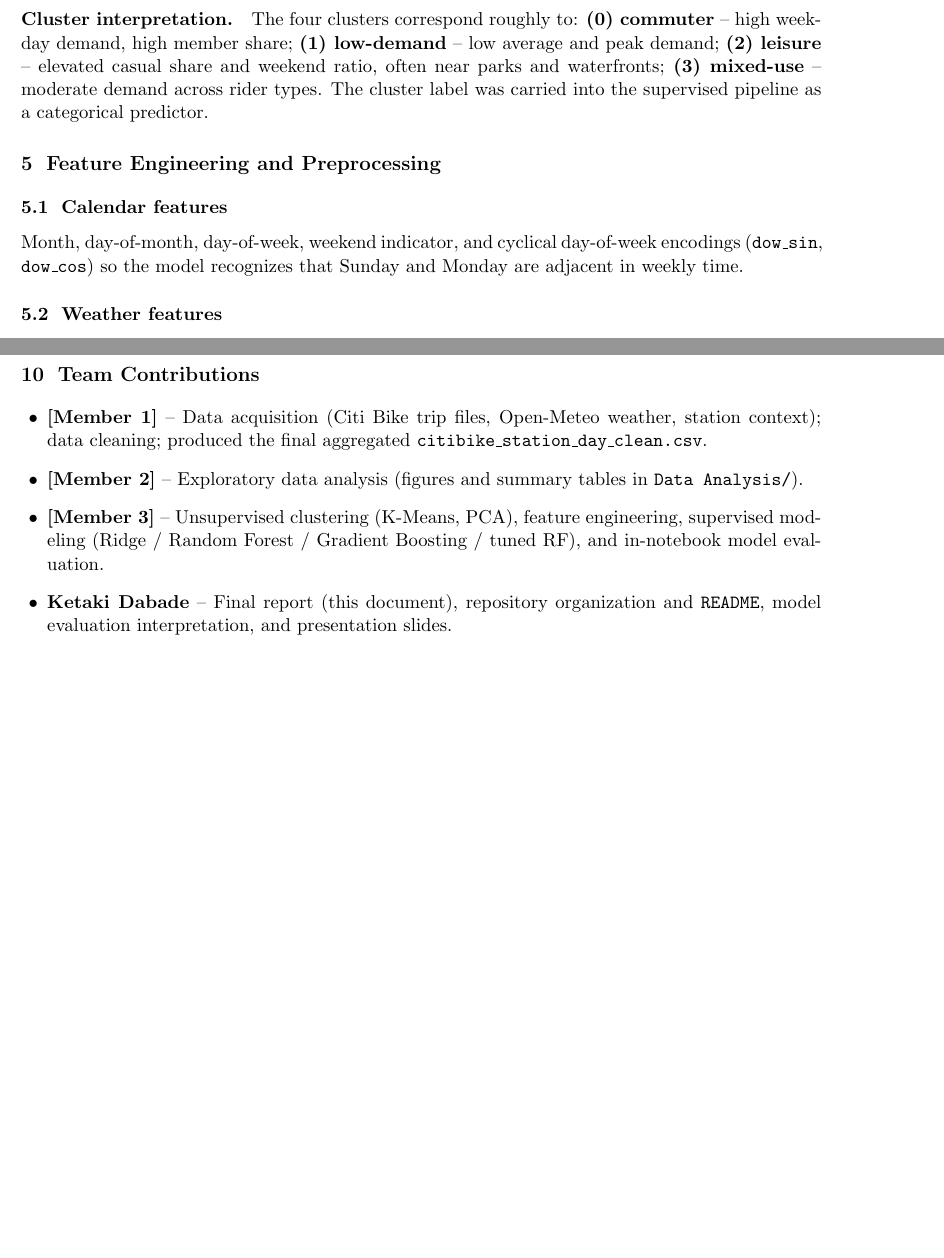
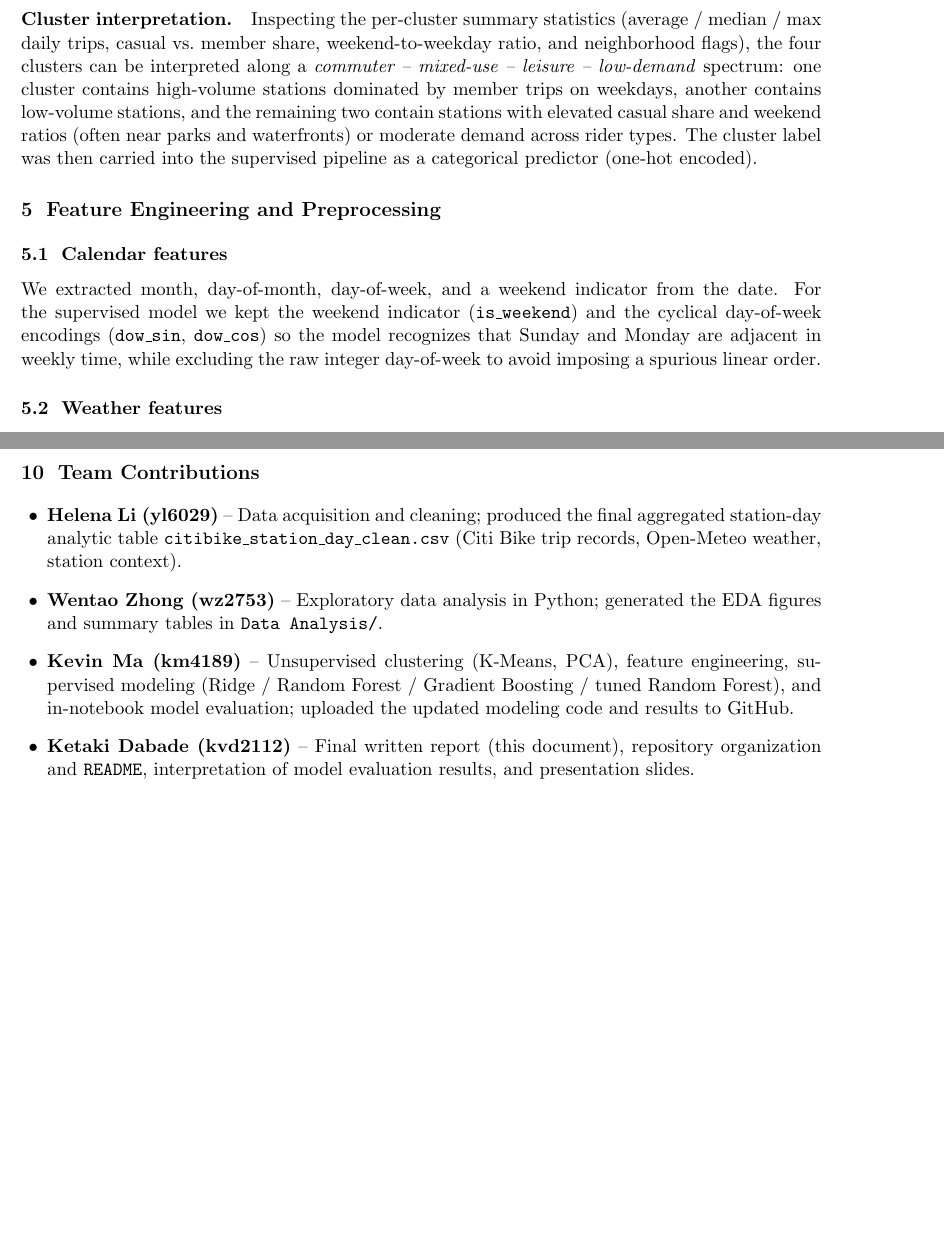
Before and after one commit to Helenaliyz/5243Project4, a LaTeX paper (REPORT.tex): two parts of pages 4 and 7 of 7 before the commit and two parts of pages 6 and 9 of 9 after it, joined at a grey line, cut at the place of the change, the shorter picture padded with empty space. Compiled offline with pdfLaTeX.

Commit message:
Fill in real teammate names; tighten report accuracy
- Add Helena Li, Wentao Zhong, Kevin Ma, Ketaki Dabade
  with UNIs in title block, README, and contributions
  section.
- Use \graphicspath instead of escaped-space image paths
  so pdflatex builds cleanly.
- Soften cluster naming to reflect what the notebook
  actually shows (interpretation, not assertion).
- Clarify which calendar features actually feed the
  supervised model vs. which are only computed.

```diff
--- a/REPORT.tex
+++ b/REPORT.tex
@@ -10,6 +10,9 @@
 \usepackage{enumitem}
 \usepackage{amsmath}
 \usepackage{titlesec}
+\usepackage{grffile}
+
+\graphicspath{{./Data Analysis/}}
 
 \hypersetup{colorlinks=true, linkcolor=blue, urlcolor=blue}
 \titleformat{\section}{\large\bfseries}{\thesection}{0.6em}{}
@@ -17,7 +20,9 @@
 
 \title{\textbf{Predicting Daily Station-Level Citi Bike Demand:\\
 An End-to-End Machine Learning Pipeline}}
-\author{Project 4 -- STAT GR5243 \\ Team Members: [Member 1], [Member 2], [Member 3], Ketaki Dabade}
+\author{Project 4 -- STAT GR5243 \\
+Team Members: Helena Li (yl6029), Wentao Zhong (wz2753),\\
+Kevin Ma (km4189), Ketaki Dabade (kvd2112)}
 \date{May 5, 2026}
 
 \begin{document}
@@ -208,21 +213,25 @@ within-cluster compactness, then visualized clusters in 2D using PCA on the
 scaled feature matrix.
 
 \paragraph{Cluster interpretation.}
-The four clusters correspond roughly to:
-\textbf{(0) commuter} -- high weekday demand, high member share;
-\textbf{(1) low-demand} -- low average and peak demand;
-\textbf{(2) leisure} -- elevated casual share and weekend ratio, often near
-parks and waterfronts;
-\textbf{(3) mixed-use} -- moderate demand across rider types.
-The cluster label was carried into the supervised pipeline as a categorical
-predictor.
+Inspecting the per-cluster summary statistics
+(average / median / max daily trips, casual vs.\ member share, weekend-to-weekday
+ratio, and neighborhood flags), the four clusters can be interpreted along a
+\emph{commuter -- mixed-use -- leisure -- low-demand} spectrum: one cluster
+contains high-volume stations dominated by member trips on weekdays, another
+contains low-volume stations, and the remaining two contain stations with
+elevated casual share and weekend ratios (often near parks and waterfronts) or
+moderate demand across rider types. The cluster label was then carried into the
+supervised pipeline as a categorical predictor (one-hot encoded).
 
 \section{Feature Engineering and Preprocessing}
 
 \subsection{Calendar features}
-Month, day-of-month, day-of-week, weekend indicator, and cyclical day-of-week
-encodings (\texttt{dow\_sin}, \texttt{dow\_cos}) so the model recognizes that
-Sunday and Monday are adjacent in weekly time.
+We extracted month, day-of-month, day-of-week, and a weekend indicator from
+the date. For the supervised model we kept the weekend indicator
+(\texttt{is\_weekend}) and the cyclical day-of-week encodings
+(\texttt{dow\_sin}, \texttt{dow\_cos}) so the model recognizes that Sunday and
+Monday are adjacent in weekly time, while excluding the raw integer
+day-of-week to avoid imposing a spurious linear order.
 
 \subsection{Weather features}
 In addition to raw temperature, precipitation, and wind, we added binary
@@ -409,17 +418,22 @@ See \texttt{README.md} for environment setup and run instructions.
 \section{Team Contributions}
 
 \begin{itemize}[leftmargin=1.4em]
-  \item \textbf{[Member 1]} -- Data acquisition (Citi Bike trip files,
-        Open-Meteo weather, station context); data cleaning; produced the
-        final aggregated \texttt{citibike\_station\_day\_clean.csv}.
-  \item \textbf{[Member 2]} -- Exploratory data analysis (figures and
-        summary tables in \texttt{Data Analysis/}).
-  \item \textbf{[Member 3]} -- Unsupervised clustering (K-Means, PCA),
-        feature engineering, supervised modeling (Ridge / Random Forest /
-        Gradient Boosting / tuned RF), and in-notebook model evaluation.
-  \item \textbf{Ketaki Dabade} -- Final report (this document), repository
-        organization and \texttt{README}, model evaluation interpretation,
-        and presentation slides.
+  \item \textbf{Helena Li (yl6029)} -- Data acquisition and cleaning;
+        produced the final aggregated station-day analytic table
+        \texttt{citibike\_station\_day\_clean.csv} (Citi Bike trip records,
+        Open-Meteo weather, station context).
+  \item \textbf{Wentao Zhong (wz2753)} -- Exploratory data analysis in
+        Python; generated the EDA figures and summary tables in
+        \texttt{Data Analysis/}.
+  \item \textbf{Kevin Ma (km4189)} -- Unsupervised clustering (K-Means,
+        PCA), feature engineering, supervised modeling (Ridge / Random
+        Forest / Gradient Boosting / tuned Random Forest), and in-notebook
+        model evaluation; uploaded the updated modeling code and results
+        to GitHub.
+  \item \textbf{Ketaki Dabade (kvd2112)} -- Final written report (this
+        document), repository organization and \texttt{README},
+        interpretation of model evaluation results, and presentation
+        slides.
 \end{itemize}
 
 \end{document}
```
Also changed, not shown: README.md, REPORT.tex (18 more changed lines).
